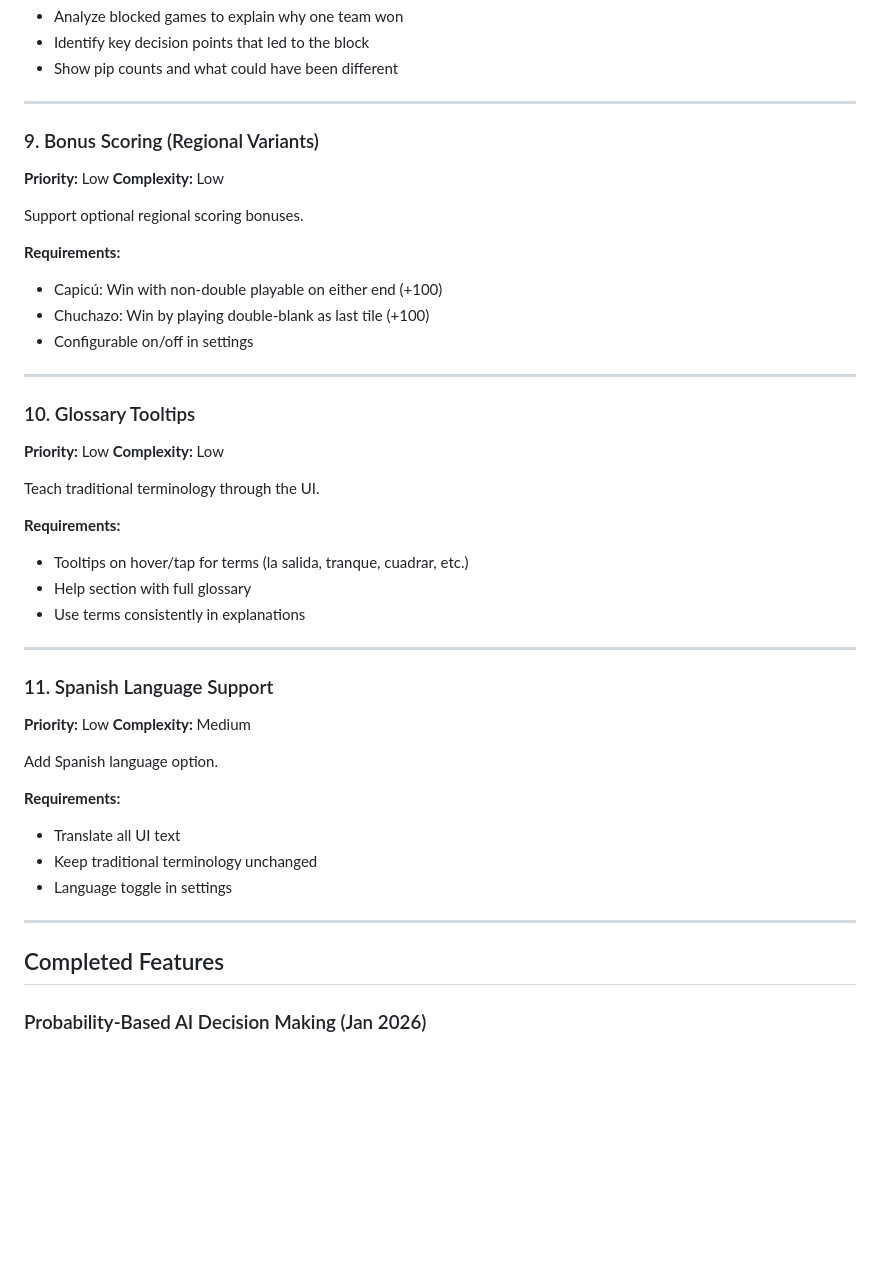
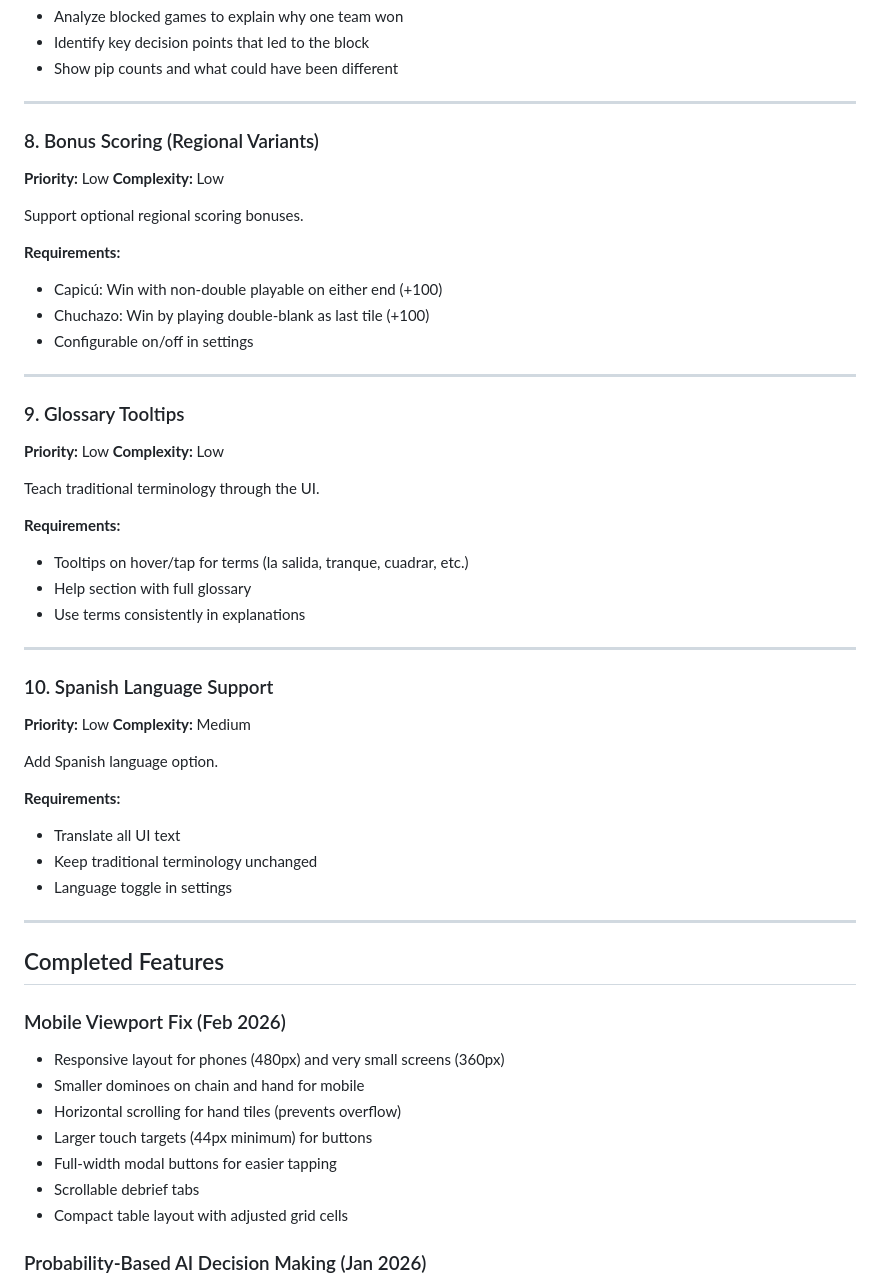
Before and after one commit to MarAlons0/domino-advisor, a Markdown page: BACKLOG.md, the part around one of its changes. Drawn GitHub-style; blank space fills up the shorter version.

Commit message:
Update backlog: mark mobile viewport fix complete

```diff
--- a/BACKLOG.md
+++ b/BACKLOG.md
@@ -137,7 +124,7 @@ Explain blocked game outcomes.
 
 ---
 
-### 9. Bonus Scoring (Regional Variants)
+### 8. Bonus Scoring (Regional Variants)
 **Priority:** Low
 **Complexity:** Low
 
@@ -150,7 +137,7 @@ Support optional regional scoring bonuses.
 
 ---
 
-### 10. Glossary Tooltips
+### 9. Glossary Tooltips
 **Priority:** Low
 **Complexity:** Low
 
@@ -163,7 +150,7 @@ Teach traditional terminology through the UI.
 
 ---
 
-### 11. Spanish Language Support
+### 10. Spanish Language Support
 **Priority:** Low
 **Complexity:** Medium
 
@@ -177,6 +164,15 @@ Add Spanish language option.
 ---
 
 ## Completed Features
+
+### Mobile Viewport Fix (Feb 2026)
+- Responsive layout for phones (480px) and very small screens (360px)
+- Smaller dominoes on chain and hand for mobile
+- Horizontal scrolling for hand tiles (prevents overflow)
+- Larger touch targets (44px minimum) for buttons
+- Full-width modal buttons for easier tapping
+- Scrollable debrief tabs
+- Compact table layout with adjusted grid cells
 
 ### Probability-Based AI Decision Making (Jan 2026)
 - Enhanced HandTracker with Bayesian probability calculations
```
Also changed, not shown: other parts of BACKLOG.md (+8 -21 lines).
